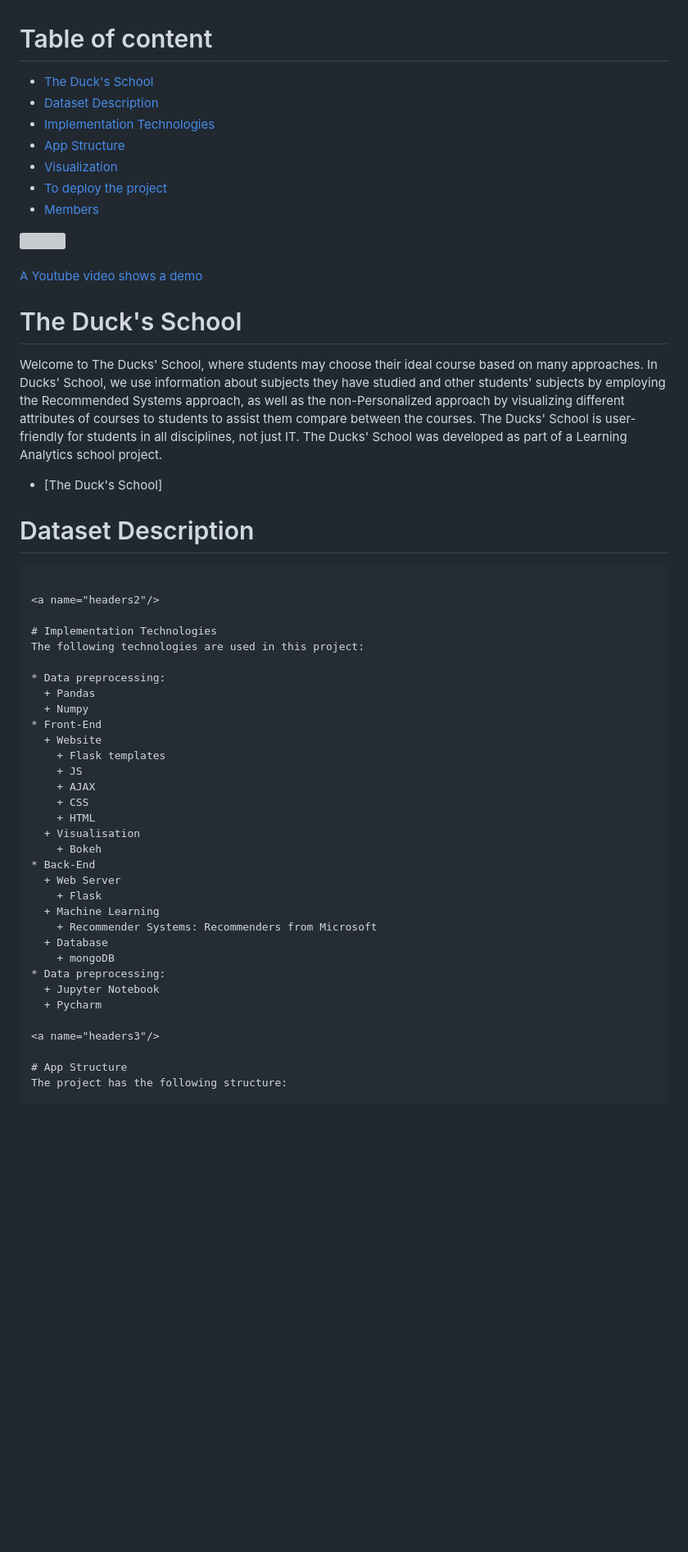
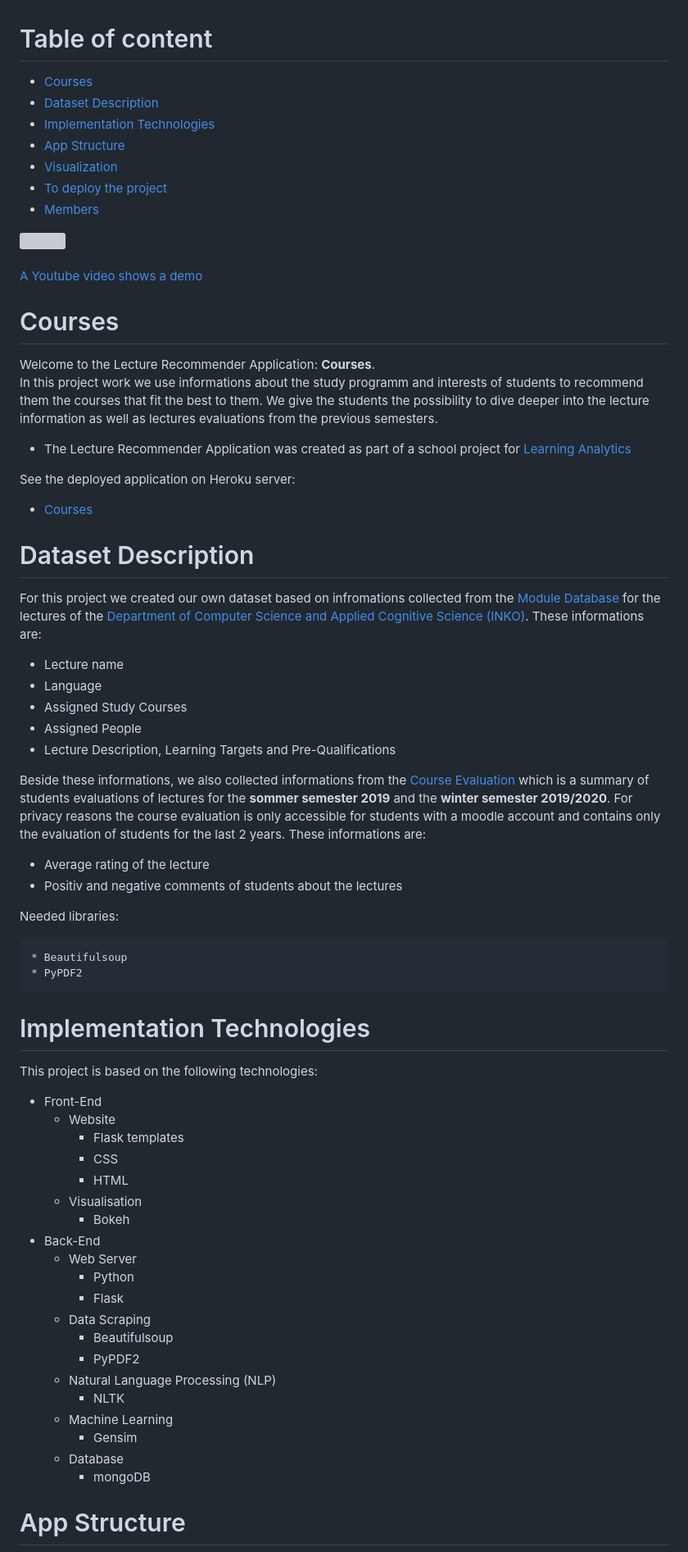
Before and after one commit to LiChengcheng-1/LA_project-master, a Markdown page: README.md, the part around the change printed below. Shown: that part at 82% size. Drawn GitHub-style; blank space fills up the shorter version; grey boxes are pictures that could not be loaded.

````diff
--- a/README.md
+++ b/README.md
@@ -1,5 +1,5 @@
 # Table of content
-- [The Duck's School](#headers)
+- [Courses](#headers)
 - [Dataset Description](#headers1)
 - [Implementation Technologies](#headers2)
 - [App Structure](#headers3)
@@ -15,47 +15,65 @@
 <a href="https://www.youtube.com/watch?v=3nJdvB94k4U&ab_channel=Philipp">A Youtube video shows a demo</a>
 
 
-# The Duck's School
-Welcome to The Ducks' School, where students may choose their ideal course based on many approaches.
-In Ducks' School, we use information about subjects they have studied and other students' subjects by employing the Recommended Systems approach, as well as the non-Personalized approach by visualizing different attributes of courses to students to assist them compare between the courses. The Ducks' School is user-friendly for students in all disciplines, not just IT.
-The Ducks' School was developed as part of a Learning Analytics school project.
+# Courses
+Welcome to the Lecture Recommender Application: <b>Courses</b>.<br>
+In this project work we use informations about the study programm and interests of students to recommend them the courses that fit the best to them.
+We give the students the possibility to dive deeper into the lecture information as well as lectures evaluations from the previous semesters.
+* The Lecture Recommender Application was created as part of a school project for [Learning Analytics](https://www.uni-due.de/soco/teaching/courses/lecture-la-ws18.php)
 
 
-* [The Duck's School]
+See the deployed application on Heroku server:
+
+* [Courses](https://laproject.herokuapp.com/)
 
 <a name="headers1"/>
 
 # Dataset Description
+For this project we created our own dataset based on infromations collected from the [Module Database](https://www.uni-due.de/vdb/en_EN/pruefung/1245/detail) for the lectures of the [Department of Computer Science and Applied Cognitive Science (INKO)](https://www.uni-due.de/iw/inko/en/).
+These informations are:
+* Lecture name
+* Language
+* Assigned Study Courses
+* Assigned People
+* Lecture Description, Learning Targets and Pre-Qualifications
 
+Beside these informations, we also collected informations from the [Course Evaluation](https://moodle.uni-due.de/course/view.php?id=2032) which is a summary of students evaluations of lectures for the <b>sommer semester 2019</b> and the <b>winter semester 2019/2020</b>. For privacy reasons the course evaluation is only accessible for students with a moodle account and contains only the evaluation of students for the last 2 years.
+These informations are:
+* Average rating of the lecture
+* Positiv and negative comments of students about the lectures
+
+Needed libraries:
+
+```ruby
+* Beautifulsoup
+* PyPDF2
 ```
 
 <a name="headers2"/>
 
 # Implementation Technologies
-The following technologies are used in this project:
+This project is based on the following technologies:
 
-* Data preprocessing:
-  + Pandas
-  + Numpy
 * Front-End
   + Website
     + Flask templates
-    + JS
-    + AJAX
     + CSS
     + HTML
   + Visualisation
     + Bokeh
 * Back-End
   + Web Server
+    + Python
     + Flask
+  +  Data Scraping
+     +  Beautifulsoup
+     +  PyPDF2
+  +  Natural Language Processing (NLP)
+     + NLTK
   + Machine Learning
-    + Recommender Systems: Recommenders from Microsoft
+    + Gensim
   + Database
     + mongoDB
-* Data preprocessing:
-  + Jupyter Notebook
-  + Pycharm
 
 <a name="headers3"/>
 
````
Also changed, not shown: other parts of README.md (+95 -1 lines).
